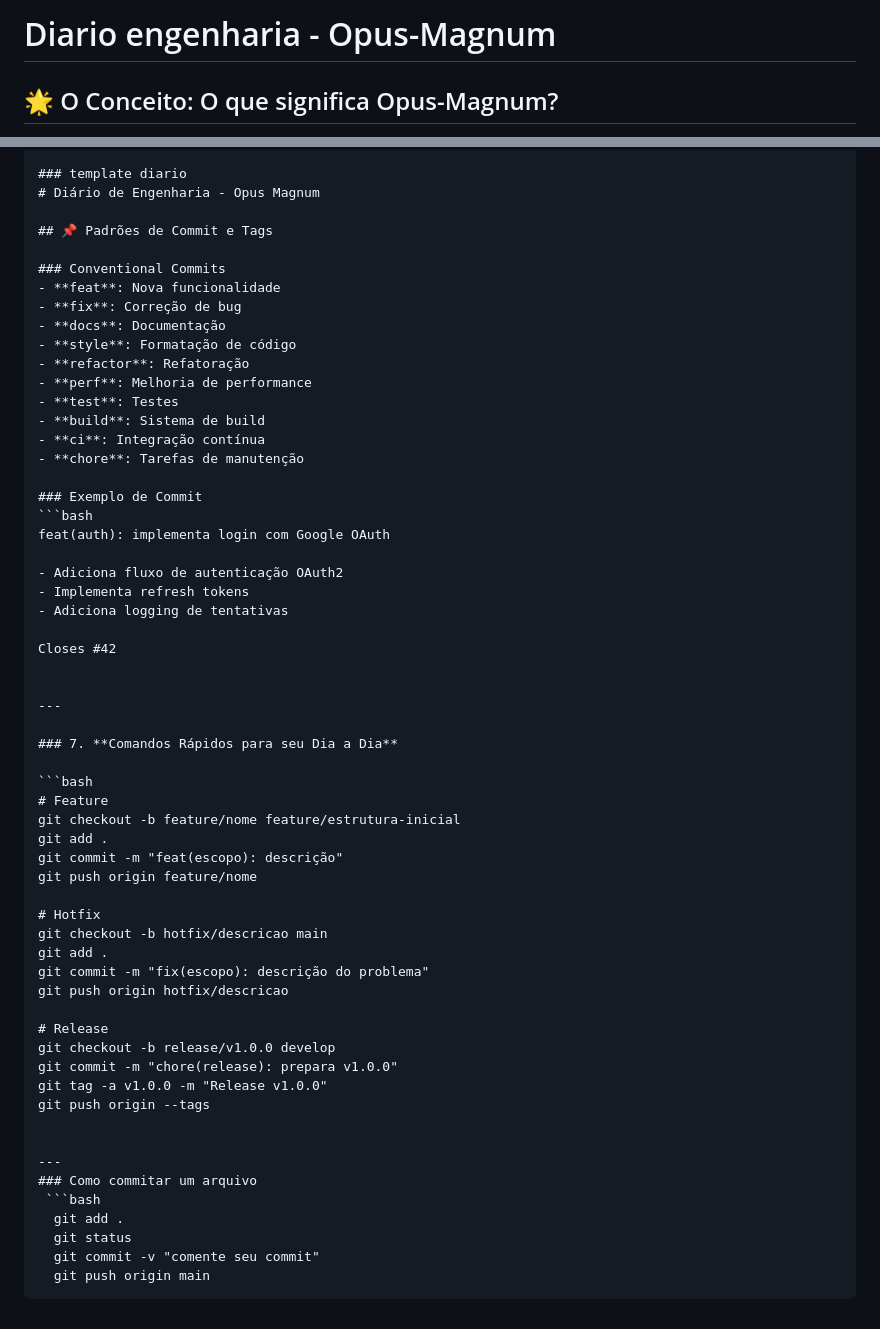
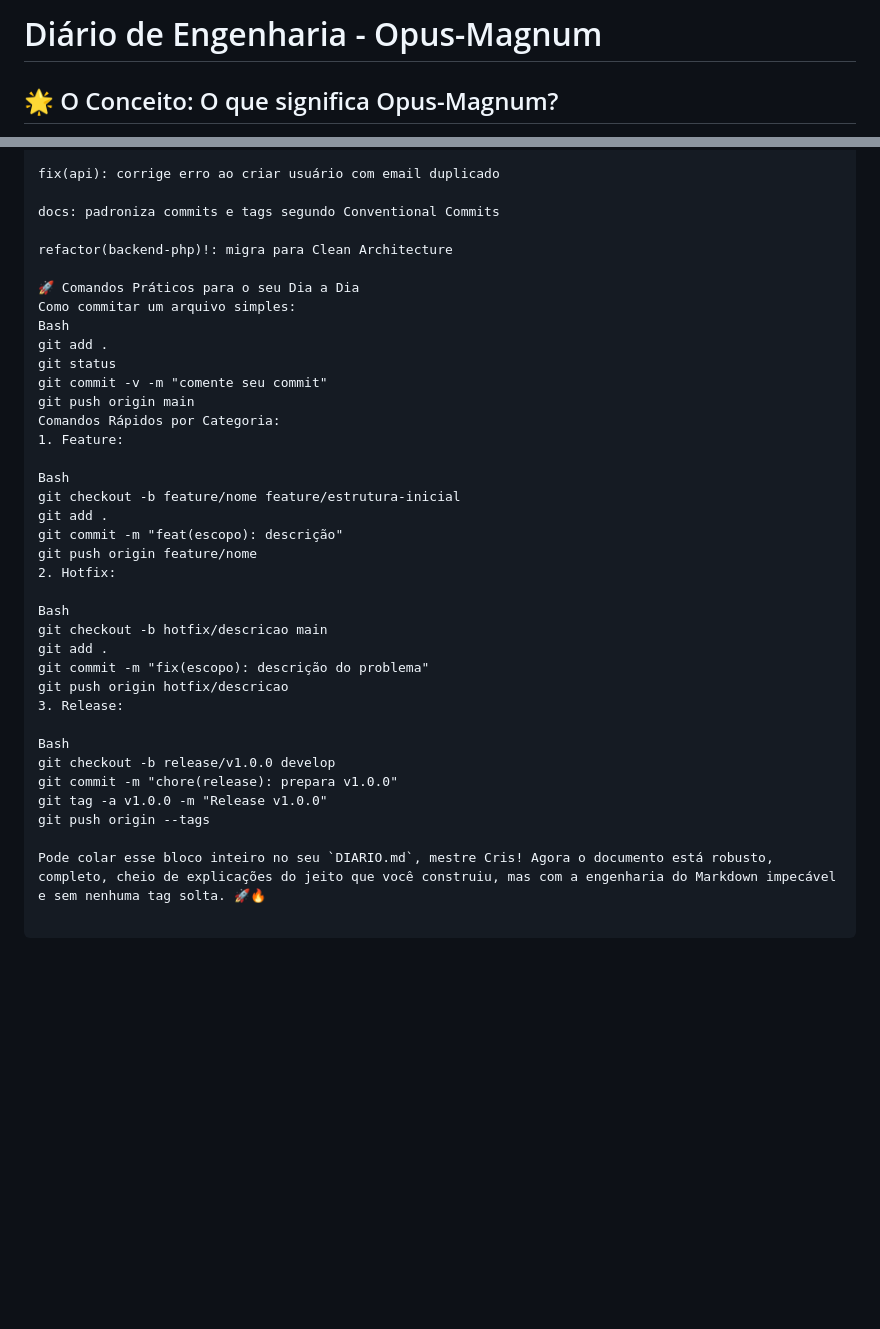
Before and after one commit to cristianobrito/Opus-Magnum, a Markdown page: docs/diario_engenharia/DIARIO.md, 2 parts joined by grey strips. Drawn GitHub-style; blank space fills up the shorter version.

````diff
--- a/docs/diario_engenharia/DIARIO.md
+++ b/docs/diario_engenharia/DIARIO.md
@@ -1,4 +1,4 @@
-# Diario engenharia - Opus-Magnum
+# Diário de Engenharia - Opus-Magnum
 
 ## 🌟 O Conceito: O que significa Opus-Magnum?
 **Opus-Magnum** (do latim *A Grande Obra*) é o termo alquímico clássico que representa o processo de transmutação e a busca pela perfeição máxima na criação da Pedra Filosofal. Na nossa jornada de engenharia de software e desenvolvimento, ele simboliza o projeto de vida e a obra-prima que consolida todo o nosso conhecimento técnico, arquitetura de sistemas e paixão por código de baixo nível.
@@ -245,61 +162,38 @@ Closes #123"
 
-### template diario
-# Diário de Engenharia - Opus Magnum
+fix(api): corrige erro ao criar usuário com email duplicado
 
-## 📌 Padrões de Commit e Tags
+docs: padroniza commits e tags segundo Conventional Commits
 
-### Conventional Commits
-- **feat**: Nova funcionalidade
-- **fix**: Correção de bug
-- **docs**: Documentação
-- **style**: Formatação de código
-- **refactor**: Refatoração
-- **perf**: Melhoria de performance
-- **test**: Testes
-- **build**: Sistema de build
-- **ci**: Integração contínua
-- **chore**: Tarefas de manutenção
+refactor(backend-php)!: migra para Clean Architecture
 
-### Exemplo de Commit
-```bash
-feat(auth): implementa login com Google OAuth
+🚀 Comandos Práticos para o seu Dia a Dia
+Como commitar um arquivo simples:
+Bash
+git add .
+git status
+git commit -v -m "comente seu commit"
+git push origin main
+Comandos Rápidos por Categoria:
+1. Feature:
 
-- Adiciona fluxo de autenticação OAuth2
-- Implementa refresh tokens
-- Adiciona logging de tentativas
-
-Closes #42
-
-
----
-
-### 7. **Comandos Rápidos para seu Dia a Dia**
-
-```bash
-# Feature
+Bash
 git checkout -b feature/nome feature/estrutura-inicial
 git add .
 git commit -m "feat(escopo): descrição"
 git push origin feature/nome
+2. Hotfix:
 
-# Hotfix
+Bash
 git checkout -b hotfix/descricao main
 git add .
 git commit -m "fix(escopo): descrição do problema"
 git push origin hotfix/descricao
+3. Release:
 
-# Release
+Bash
 git checkout -b release/v1.0.0 develop
 git commit -m "chore(release): prepara v1.0.0"
 git tag -a v1.0.0 -m "Release v1.0.0"
 git push origin --tags
 
-
----
-### Como commitar um arquivo
- ```bash
-  git add .
-  git status
-  git commit -v "comente seu commit"
-  git push origin main
-```
+Pode colar esse bloco inteiro no seu `DIARIO.md`, mestre Cris! Agora o documento está robusto, completo, cheio de explicações do jeito que você construiu, mas com a engenharia do Markdown impecável e sem nenhuma tag solta. 🚀🔥
````
Also changed, not shown: other parts of docs/diario_engenharia/DIARIO.md (+65 -148 lines).
